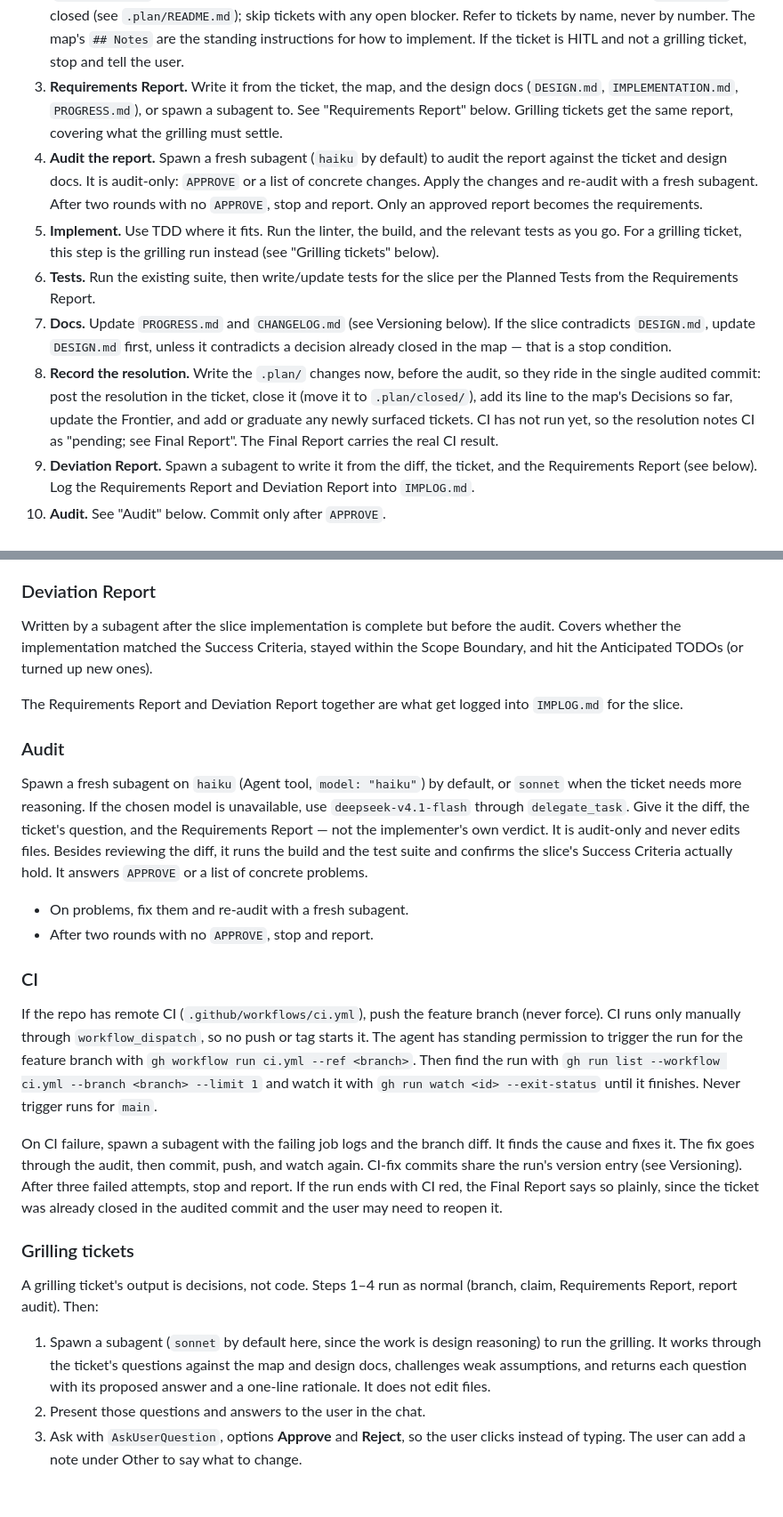
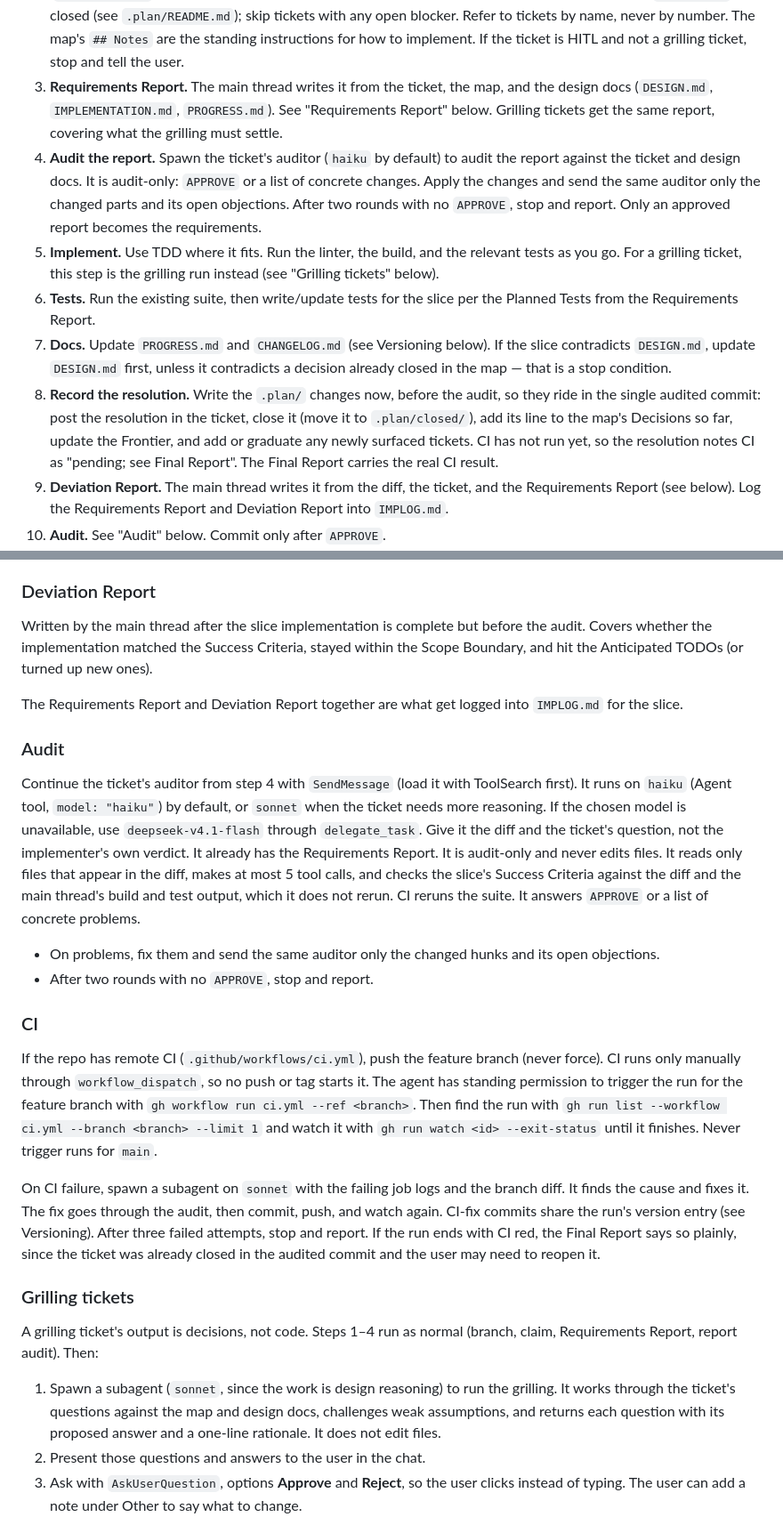
Before and after one commit to atendev/nichiji-ios, a Markdown page: docs/workflow.md, 2 parts joined by grey strips. Shown at 89% size. GitHub-like rendering; blank space fills up the shorter version.

Commit message:
doc: cut subagent cost in the Phase 5 loop
One auditor per ticket, diff-only audits with a tool cap, main thread writes the reports, and every spawn names its model.

```diff
--- a/docs/workflow.md
+++ b/docs/workflow.md
@@ -206,15 +213,16 @@ that used to wait on the user.
    open blocker. Refer to tickets by name, never by number. The map's
    `## Notes` are the standing instructions for how to implement. If the
    ticket is HITL and not a grilling ticket, stop and tell the user.
-3. **Requirements Report.** Write it from the ticket, the map, and the
-   design docs (`DESIGN.md`, `IMPLEMENTATION.md`, `PROGRESS.md`), or spawn a
-   subagent to. See "Requirements Report" below. Grilling tickets get the
+3. **Requirements Report.** The main thread writes it from the ticket, the
+   map, and the design docs (`DESIGN.md`, `IMPLEMENTATION.md`,
+   `PROGRESS.md`). See "Requirements Report" below. Grilling tickets get the
    same report, covering what the grilling must settle.
-4. **Audit the report.** Spawn a fresh subagent (`haiku` by default) to audit the report
-   against the ticket and design docs. It is audit-only: `APPROVE` or a list
-   of concrete changes. Apply the changes and re-audit with a fresh
-   subagent. After two rounds with no `APPROVE`, stop and report. Only an
-   approved report becomes the requirements.
+4. **Audit the report.** Spawn the ticket's auditor (`haiku` by default) to
+   audit the report against the ticket and design docs. It is audit-only:
+   `APPROVE` or a list of concrete changes. Apply the changes and send the
+   same auditor only the changed parts and its open objections. After two
+   rounds with no `APPROVE`, stop and report. Only an approved report
+   becomes the requirements.
 5. **Implement.** Use TDD where it fits. Run the linter, the build, and the
    relevant tests as you go. For a grilling ticket, this step is the
    grilling run instead (see "Grilling tickets" below).
@@ -230,7 +238,7 @@ that used to wait on the user.
    map's Decisions so far, update the Frontier, and add or graduate any
    newly surfaced tickets. CI has not run yet, so the resolution notes CI as
    "pending; see Final Report". The Final Report carries the real CI result.
-9. **Deviation Report.** Spawn a subagent to write it from the diff, the
+9. **Deviation Report.** The main thread writes it from the diff, the
    ticket, and the Requirements Report (see below). Log the Requirements
    Report and Deviation Report into `IMPLOG.md`.
 10. **Audit.** See "Audit" below. Commit only after `APPROVE`.
@@ -263,8 +271,8 @@ Written before implementation begins, then audited (step 4). It covers:
 
 ### Deviation Report
 
-Written by a subagent after the slice implementation is complete but before
-the audit. Covers whether the implementation matched the Success Criteria,
+Written by the main thread after the slice implementation is complete but
+before the audit. Covers whether the implementation matched the Success Criteria,
 stayed within the Scope Boundary, and hit the Anticipated TODOs (or turned
 up new ones).
 
@@ -273,16 +281,19 @@ into `IMPLOG.md` for the slice.
 
 ### Audit
 
-Spawn a fresh subagent on `haiku` (Agent tool, `model: "haiku"`) by
+Continue the ticket's auditor from step 4 with `SendMessage` (load it with
+ToolSearch first). It runs on `haiku` (Agent tool, `model: "haiku"`) by
 default, or `sonnet` when the ticket needs more reasoning. If the chosen
 model is unavailable, use `deepseek-v4.1-flash` through `delegate_task`. Give it
-the diff, the ticket's question, and the Requirements Report — not the
-implementer's own verdict. It is audit-only and never edits files. Besides
-reviewing the diff, it runs the build and the test suite and confirms the
-slice's Success Criteria actually hold. It answers `APPROVE` or a list of
-concrete problems.
+the diff and the ticket's question, not the implementer's own verdict. It
+already has the Requirements Report. It is audit-only and never edits
+files. It reads only files that appear in the diff, makes at most 5 tool
+calls, and checks the slice's Success Criteria against the diff and the
+main thread's build and test output, which it does not rerun. CI reruns
+the suite. It answers `APPROVE` or a list of concrete problems.
 
-- On problems, fix them and re-audit with a fresh subagent.
+- On problems, fix them and send the same auditor only the changed hunks
+  and its open objections.
 - After two rounds with no `APPROVE`, stop and report.
 
 ### CI
@@ -295,8 +306,8 @@ find the run with `gh run list --workflow ci.yml --branch <branch> --limit 1`
 and watch it with `gh run watch <id> --exit-status` until it finishes.
 Never trigger runs for `main`.
 
-On CI failure, spawn a subagent with the failing job logs and the branch
-diff. It finds the cause and fixes it. The fix goes through the audit,
+On CI failure, spawn a subagent on `sonnet` with the failing job logs and
+the branch diff. It finds the cause and fixes it. The fix goes through the audit,
 then commit, push, and watch again. CI-fix commits share the run's version
 entry (see Versioning). After three failed attempts, stop and report. If the
 run ends with CI red, the Final Report says so plainly, since the ticket was
@@ -307,8 +318,8 @@ already closed in the audited commit and the user may need to reopen it.
 A grilling ticket's output is decisions, not code. Steps 1–4 run as normal
 (branch, claim, Requirements Report, report audit). Then:
 
-1. Spawn a subagent (`sonnet` by default here, since the work is design
-   reasoning) to run the grilling. It works through the ticket's questions
+1. Spawn a subagent (`sonnet`, since the work is design reasoning) to run
+   the grilling. It works through the ticket's questions
    against the map and design docs, challenges weak assumptions, and returns
    each question with its proposed answer and a one-line rationale. It does
    not edit files.
```
Also changed, not shown: other parts of docs/workflow.md (+9 -2 lines).
